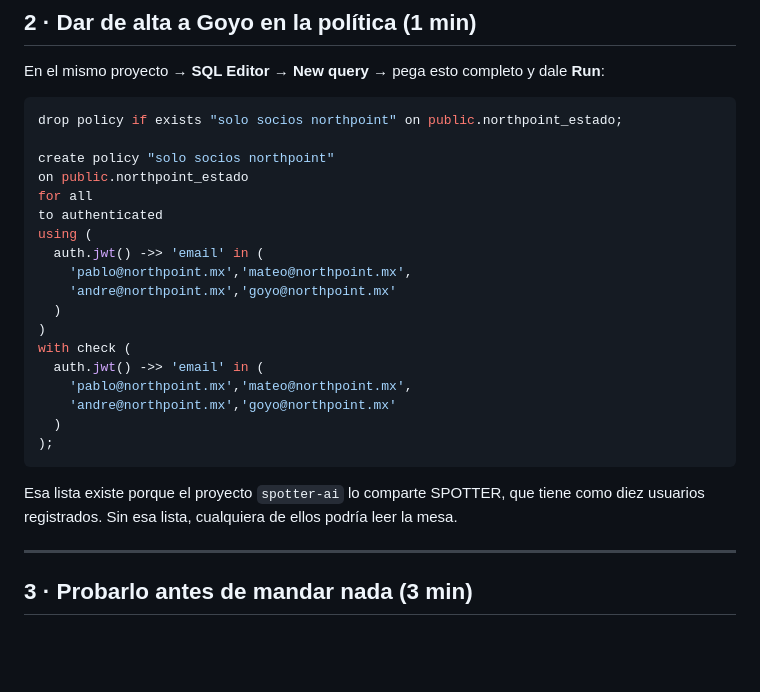
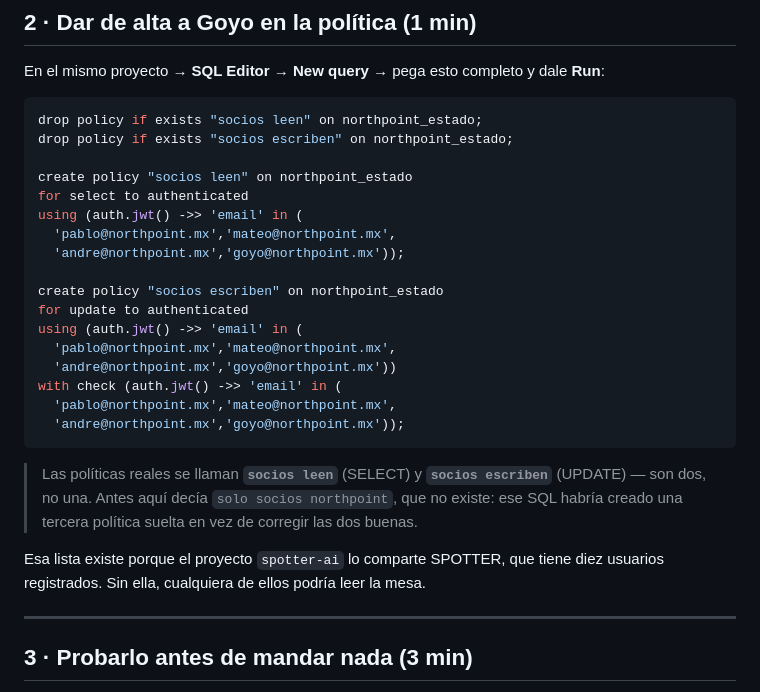
Before and after one commit to studioamr/northpoint-capital, a Markdown page: docs/ULTIMO-PASO.md, the part around the change. Drawn GitHub-style; blank space fills up the shorter version.

````diff
--- a/docs/ULTIMO-PASO.md
+++ b/docs/ULTIMO-PASO.md
@@ -48,28 +48,31 @@ los PDF que les vas a mandar. Si escribes otra, esa persona va a entrar igual pe
 En el mismo proyecto → **SQL Editor** → **New query** → pega esto completo y dale **Run**:
 
 ```sql
-drop policy if exists "solo socios northpoint" on public.northpoint_estado;
+drop policy if exists "socios leen" on northpoint_estado;
+drop policy if exists "socios escriben" on northpoint_estado;
 
-create policy "solo socios northpoint"
-on public.northpoint_estado
-for all
-to authenticated
-using (
-  auth.jwt() ->> 'email' in (
-    'pablo@northpoint.mx','mateo@northpoint.mx',
-    'andre@northpoint.mx','goyo@northpoint.mx'
-  )
-)
-with check (
-  auth.jwt() ->> 'email' in (
-    'pablo@northpoint.mx','mateo@northpoint.mx',
-    'andre@northpoint.mx','goyo@northpoint.mx'
-  )
-);
+create policy "socios leen" on northpoint_estado
+for select to authenticated
+using (auth.jwt() ->> 'email' in (
+  'pablo@northpoint.mx','mateo@northpoint.mx',
+  'andre@northpoint.mx','goyo@northpoint.mx'));
+
+create policy "socios escriben" on northpoint_estado
+for update to authenticated
+using (auth.jwt() ->> 'email' in (
+  'pablo@northpoint.mx','mateo@northpoint.mx',
+  'andre@northpoint.mx','goyo@northpoint.mx'))
+with check (auth.jwt() ->> 'email' in (
+  'pablo@northpoint.mx','mateo@northpoint.mx',
+  'andre@northpoint.mx','goyo@northpoint.mx'));
 ```
 
-Esa lista existe porque el proyecto `spotter-ai` lo comparte SPOTTER, que tiene como diez
-usuarios registrados. Sin esa lista, cualquiera de ellos podría leer la mesa.
+> Las políticas reales se llaman **`socios leen`** (SELECT) y **`socios escriben`**
+> (UPDATE) — son dos, no una. Antes aquí decía `solo socios northpoint`, que no existe:
+> ese SQL habría creado una tercera política suelta en vez de corregir las dos buenas.
+
+Esa lista existe porque el proyecto `spotter-ai` lo comparte SPOTTER, que tiene diez
+usuarios registrados. Sin ella, cualquiera de ellos podría leer la mesa.
 
 ---
 
````
Also changed, not shown: docs/PONER-EN-MARCHA.md (+20 -21 lines).
